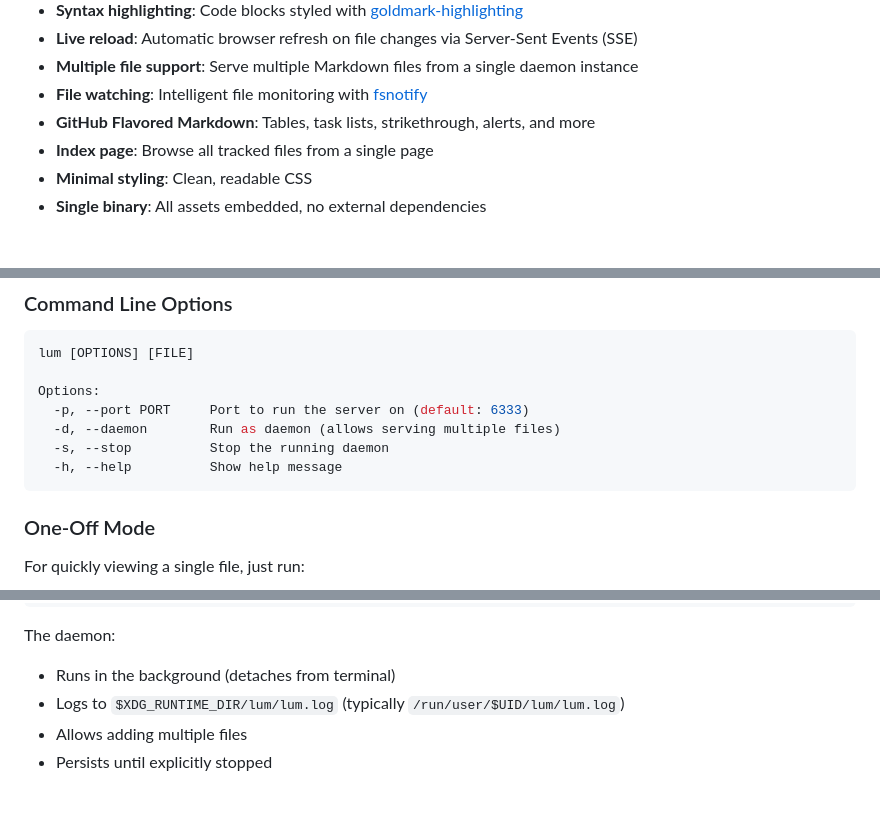
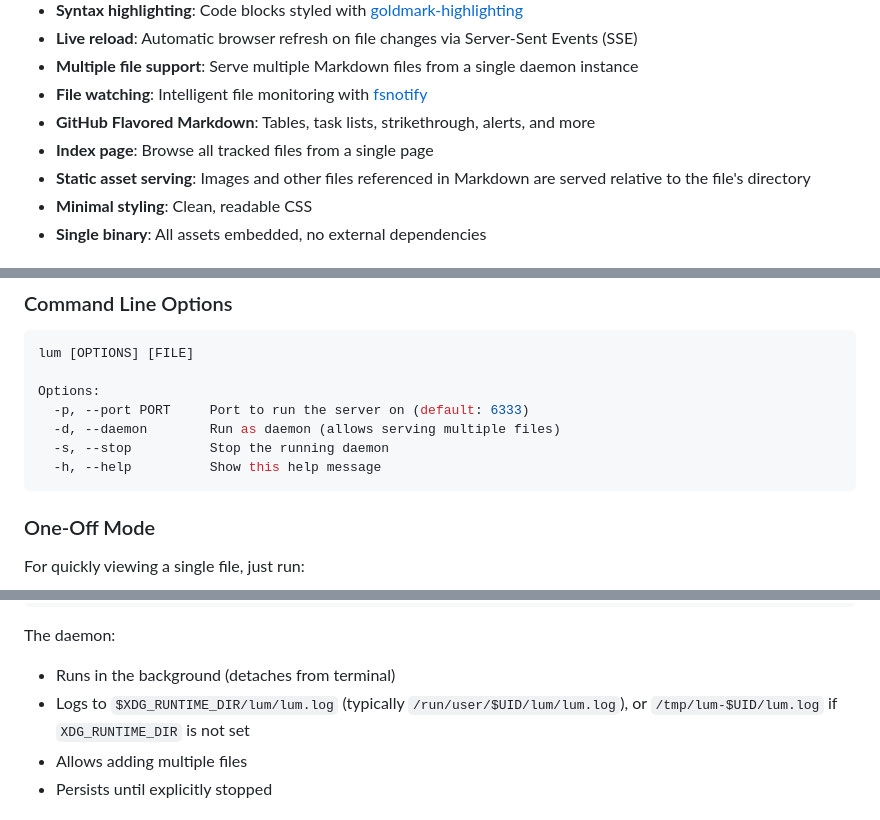
Before and after one commit to Ch00k/lum, a Markdown page: README.md, 3 parts joined by grey strips. GitHub-like rendering.

````diff
--- a/README.md
+++ b/README.md
@@ -16,6 +16,7 @@ A command-line tool that starts a simple web server to display Markdown files re
 - **File watching**: Intelligent file monitoring with [fsnotify](https://github.com/fsnotify/fsnotify)
 - **GitHub Flavored Markdown**: Tables, task lists, strikethrough, alerts, and more
 - **Index page**: Browse all tracked files from a single page
+- **Static asset serving**: Images and other files referenced in Markdown are served relative to the file's directory
 - **Minimal styling**: Clean, readable CSS
 - **Single binary**: All assets embedded, no external dependencies
 
@@ -34,7 +35,7 @@ Options:
   -p, --port PORT     Port to run the server on (default: 6333)
   -d, --daemon        Run as daemon (allows serving multiple files)
   -s, --stop          Stop the running daemon
-  -h, --help          Show help message
+  -h, --help          Show this help message
 ```
 
 ### One-Off Mode
@@ -67,7 +68,7 @@ lum --daemon README.md
 
 The daemon:
 - Runs in the background (detaches from terminal)
-- Logs to `$XDG_RUNTIME_DIR/lum/lum.log` (typically `/run/user/$UID/lum/lum.log`)
+- Logs to `$XDG_RUNTIME_DIR/lum/lum.log` (typically `/run/user/$UID/lum/lum.log`), or `/tmp/lum-$UID/lum.log` if `XDG_RUNTIME_DIR` is not set
 - Allows adding multiple files
 - Persists until explicitly stopped
 
````
